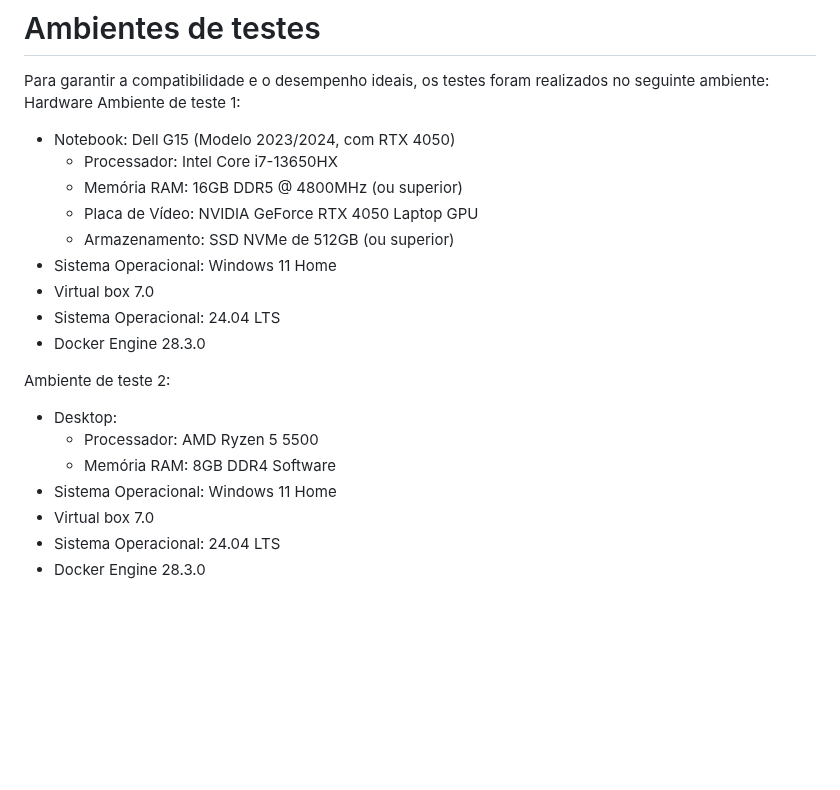
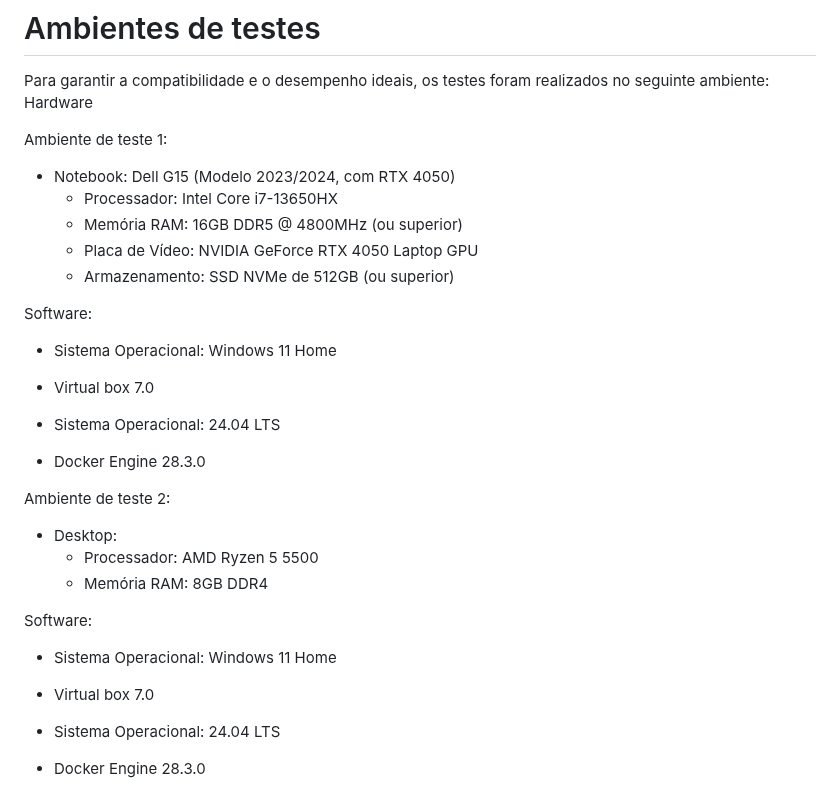
Before and after one commit to SBSeg25/DynSecNet, a Markdown page: README.md, the part around the change. Drawn GitHub-style; blank space fills up the shorter version.

```diff
--- a/README.md
+++ b/README.md
@@ -311,14 +311,18 @@ Recebe informações pelo sensor (porta, protocolo e endereço IP do atacante),
 # Ambientes de testes
 Para garantir a compatibilidade e o desempenho ideais, os testes foram realizados no seguinte ambiente:
 Hardware
+
 Ambiente de teste 1:
  * Notebook: Dell G15 (Modelo 2023/2024, com RTX 4050)
    * Processador: Intel Core i7-13650HX
    * Memória RAM: 16GB DDR5 @ 4800MHz (ou superior)
    * Placa de Vídeo: NVIDIA GeForce RTX 4050 Laptop GPU
    * Armazenamento: SSD NVMe de 512GB (ou superior)
+
+Software:
  * Sistema Operacional: Windows 11 Home
   * Virtual box 7.0
+
  * Sistema Operacional: 24.04 LTS
   * Docker Engine 28.3.0
 
@@ -326,9 +330,11 @@ Ambiente de teste 2:
  * Desktop:
    * Processador: AMD Ryzen 5 5500
    * Memória RAM: 8GB DDR4
-Software
+
+Software:
  * Sistema Operacional: Windows 11 Home
   * Virtual box 7.0
+
  * Sistema Operacional: 24.04 LTS
   * Docker Engine 28.3.0
 
```
